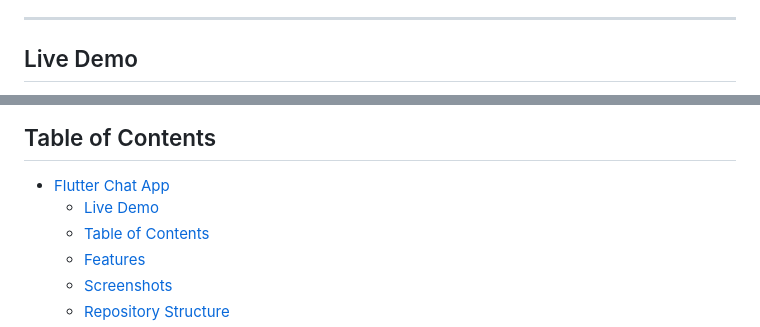
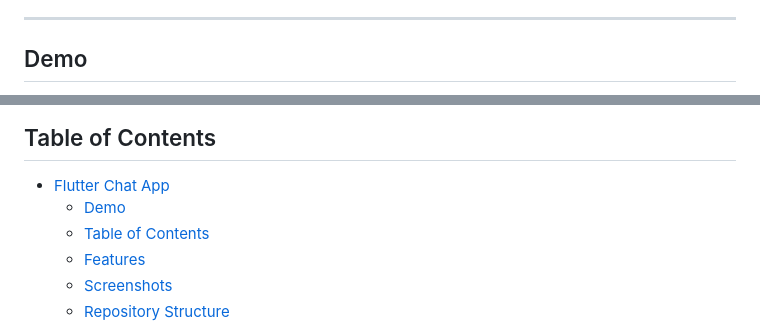
Before and after one commit to PrathameshPatil-01/CHAT_APP-FLUTTER, a Markdown page: README.md, 2 parts joined by grey strips. Drawn GitHub-style.

```diff
--- a/README.md
+++ b/README.md
@@ -4,5 +4,5 @@ A feature-rich chat application built using **Flutter** with **Firebase** integr
 
 ---
 
-## Live Demo
+## Demo
 
@@ -13,7 +13,7 @@ A feature-rich chat application built using **Flutter** with **Firebase** integr
 ## Table of Contents
 
 - [Flutter Chat App](#flutter-chat-app)
-  - [Live Demo](#live-demo)
+  - [Demo](#demo)
   - [Table of Contents](#table-of-contents)
   - [Features](#features)
   - [Screenshots](#screenshots)
```
Also changed, not shown: other parts of README.md (+1 -1 lines).
